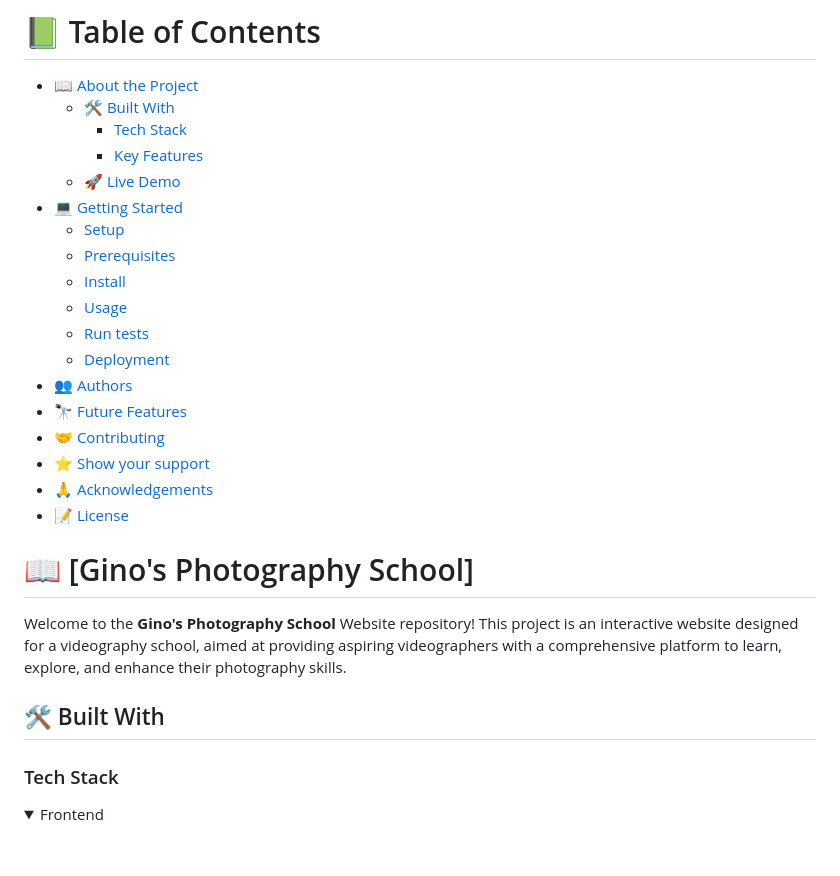
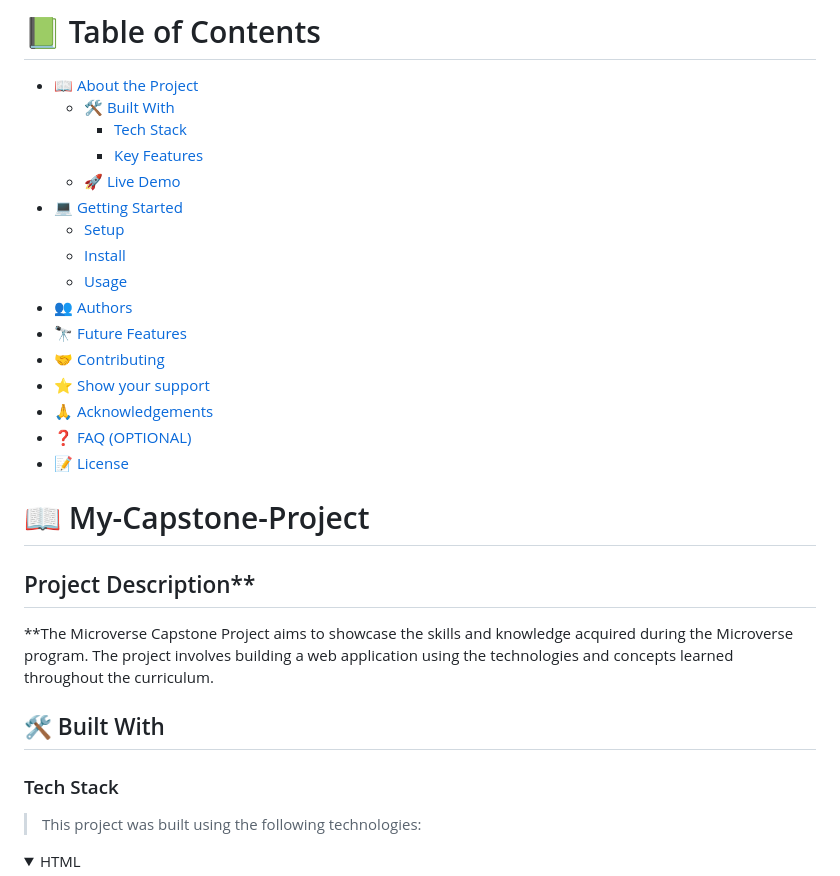
Before and after one commit to Izebiafe/My-capstone, a Markdown page: README.md, the part around one of its changes. GitHub-like rendering; folded sections open; blank space fills up the shorter version.

```diff
--- a/README.md
+++ b/README.md
@@ -17,28 +9,29 @@
   - [🚀 Live Demo](#live-demo)
 - [💻 Getting Started](#getting-started)
   - [Setup](#setup)
-  - [Prerequisites](#prerequisites)
   - [Install](#install)
   - [Usage](#usage)
-  - [Run tests](#run-tests)
-  - [Deployment](#deployment)
 - [👥 Authors](#authors)
 - [🔭 Future Features](#future-features)
 - [🤝 Contributing](#contributing)
 - [⭐️ Show your support](#support)
 - [🙏 Acknowledgements](#acknowledgements)
+- [❓ FAQ (OPTIONAL)](#faq)
 - [📝 License](#license)
 
 <!-- PROJECT DESCRIPTION -->
 
-# 📖 [Gino's Photography School] <a name="about-project"></a>
+# 📖 My-Capstone-Project <a name="about-project"></a>
 
-Welcome to the **Gino's Photography School** Website repository! This project is an interactive website designed for a videography school, aimed at providing aspiring videographers with a comprehensive platform to learn, explore, and enhance their photography skills.
+## Project Description**
+**The Microverse Capstone Project aims to showcase the skills and knowledge acquired during the Microverse program. The project involves building a web application using the technologies and concepts learned throughout the curriculum.
 
 ## 🛠 Built With <a name="built-with"></a>
 
 ### Tech Stack <a name="tech-stack"></a>
 
+> This project was built using the following technologies:
+
 <details>
-  <summary>Frontend</summary>
+  <summary>HTML</summary>
   <ul>
```
Also changed, not shown: other parts of README.md (+62 -88 lines).
